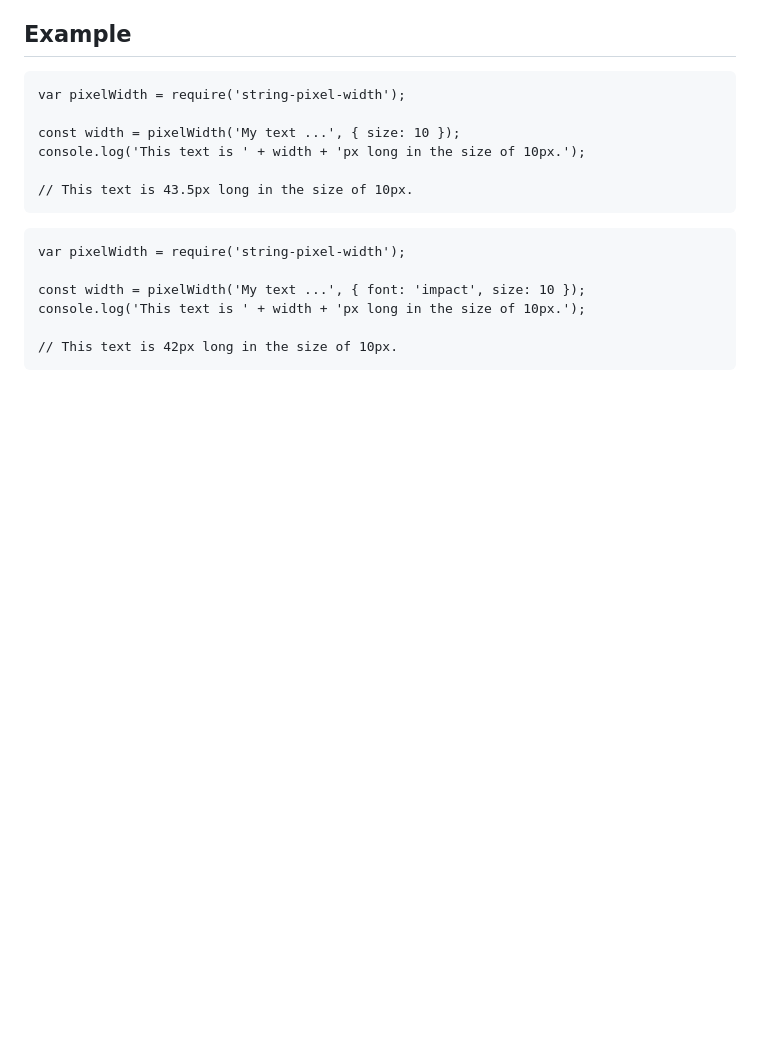
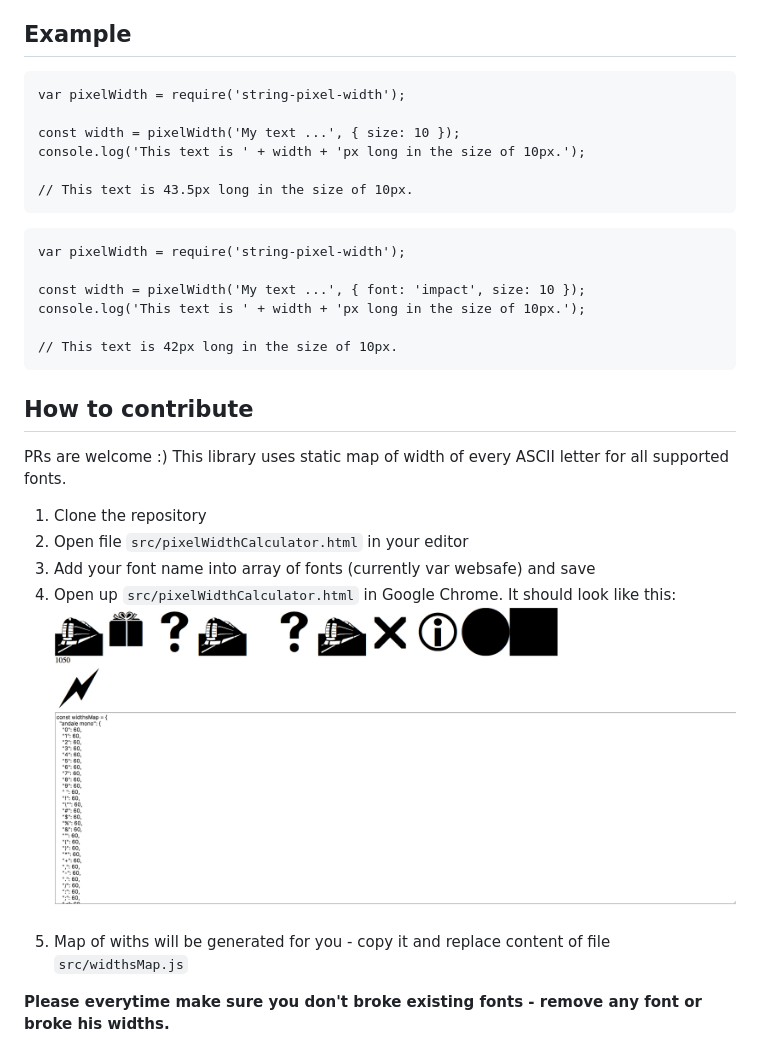
Before and after one commit to adambisek/string-pixel-width, a Markdown page: README.md, the part around the change. Rendered like a GitHub page; pictures changed too: docs/string-pixel-width-1.png (added); blank space fills up the shorter version.

Commit message:
Added contribution guide.

````diff
--- a/README.md
+++ b/README.md
@@ -49,3 +49,17 @@ console.log('This text is ' + width + 'px long in the size of 10px.');
 
 // This text is 42px long in the size of 10px.
 ```
+
+How to contribute
+------------
+PRs are welcome :)
+This library uses static map of width of every ASCII letter for all supported fonts.
+
+1. Clone the repository
+2. Open file ```src/pixelWidthCalculator.html``` in your editor
+3. Add your font name into array of fonts (currently var websafe) and save
+4. Open up ```src/pixelWidthCalculator.html``` in Google Chrome. It should look like this:
+![PHPStan](docs/string-pixel-width-1.png)
+5. Map of withs will be generated for you - copy it and replace content of file ```src/widthsMap.js```
+
+**Please everytime make sure you don't broke existing fonts - remove any font or broke his widths.**
````
